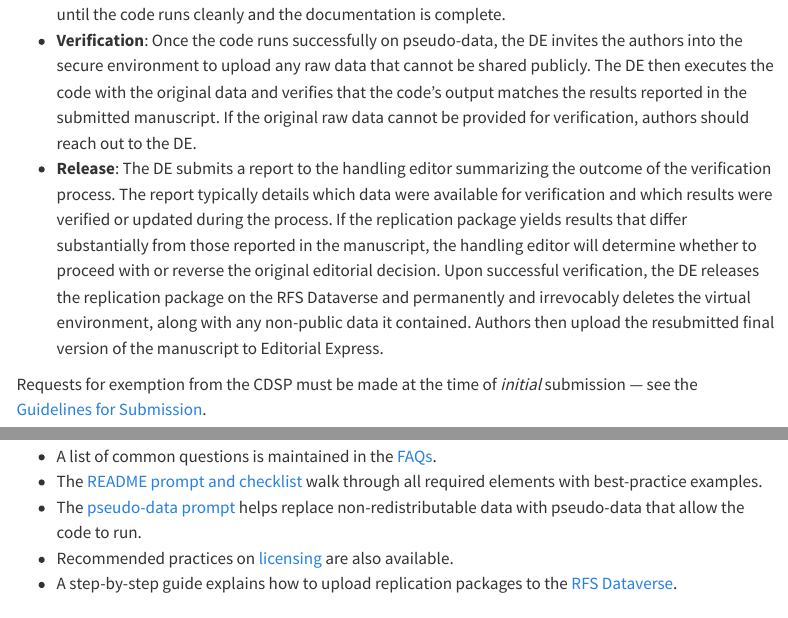
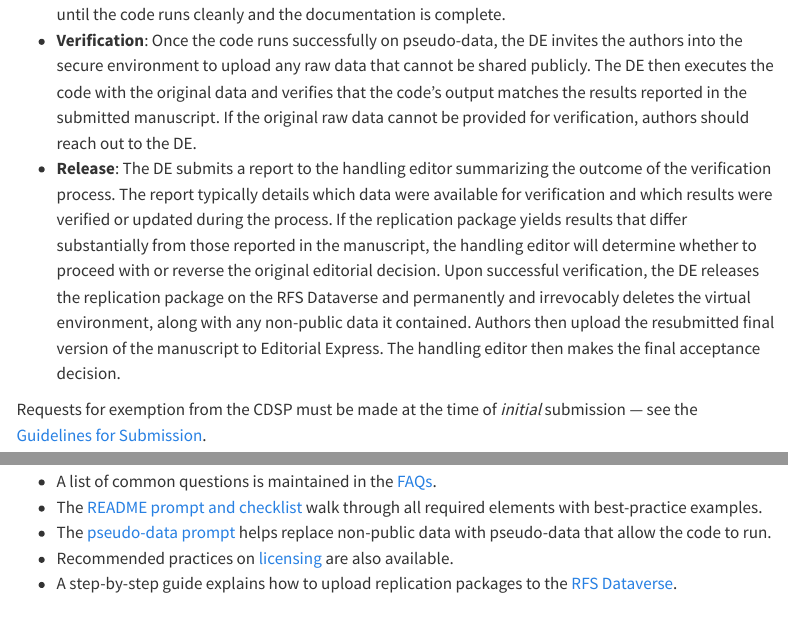
Before and after one commit to review-of-financial-studies/review-of-financial-studies.github.io, a Quarto document (index.qmd): the page in a window 1100 px wide, from 1320 px down, and a second part further down, joined at a grey line. Rendered offline with R 4.5, knitr and Pandoc in place of Quarto, with nearby package versions; menus at the side of the page are left out.

Commit message:
Minor wording improvements on index page

```diff
--- a/index.qmd
+++ b/index.qmd
@@ -16,7 +16,7 @@ The data editor process unfolds in four phases following conditional acceptance.
 - **Preparation**: All conditionally accepted manuscripts enter the data editing process. A DE first assesses whether a CDSP review is required. If a review is needed, the DE contacts the corresponding author with onboarding instructions; otherwise, the handling editor is notified directly. Authors then prepare a replication package intended for eventual public release, replacing any non-redistributable data with pseudo or synthetic equivalents (see our [pseudo-data prompt](pseudo-data.qmd)). Every package must also include a comprehensive [README](https://social-science-data-editors.github.io/template_README/). To help authors prepare the README, the DE provides a [README prompt and checklist](readme.qmd) that walks through all required elements with best-practice examples. For other issues that arise during onboarding, please consult the [FAQs](faqs.qmd).
 - **Review**: Authors submit the prepared package via the [RFS Dataverse](https://dataverse.harvard.edu/dataverse/rfs), where it remains private throughout the review. The DE configures a secure, dedicated virtual environment on Nuvolos following the submitted README and verifies that the code executes successfully with the pseudo-data. If issues arise (e.g., execution errors, missing files, incomplete documentation, etc.), the DE sends requests to the authors, who revise and resubmit via the RFS Dataverse. This cycle continues until the code runs cleanly and the documentation is complete.
 - **Verification**: Once the code runs successfully on pseudo-data, the DE invites the authors into the secure environment to upload any raw data that cannot be shared publicly. The DE then executes the code with the original data and verifies that the code's output matches the results reported in the submitted manuscript. If the original raw data cannot be provided for verification, authors should reach out to the DE.
-- **Release**: The DE submits a report to the handling editor summarizing the outcome of the verification process. The report typically details which data were available for verification and which results were verified or updated during the process. If the replication package yields results that differ substantially from those reported in the manuscript, the handling editor will determine whether to proceed with or reverse the original editorial decision. Upon successful verification, the DE releases the replication package on the RFS Dataverse and permanently and irrevocably deletes the virtual environment, along with any non-public data it contained. Authors then upload the resubmitted final version of the manuscript to Editorial Express.
+- **Release**: The DE submits a report to the handling editor summarizing the outcome of the verification process. The report typically details which data were available for verification and which results were verified or updated during the process. If the replication package yields results that differ substantially from those reported in the manuscript, the handling editor will determine whether to proceed with or reverse the original editorial decision. Upon successful verification, the DE releases the replication package on the RFS Dataverse and permanently and irrevocably deletes the virtual environment, along with any non-public data it contained. Authors then upload the resubmitted final version of the manuscript to Editorial Express. The handling editor then makes the final acceptance decision.
 
 Requests for exemption from the CDSP must be made at the time of *initial* submission — see the [Guidelines for Submission](https://sfs.org/guidelines-for-submissions/).
 
@@ -66,7 +66,7 @@ Beyond these general requirements, the topics summarized below frequently arise
 
 - A list of common questions is maintained in the [FAQs](faqs.qmd).
 - The [README prompt and checklist](readme.qmd) walk through all required elements with best-practice examples.
-- The [pseudo-data prompt](pseudo-data.qmd) helps replace non-redistributable data with pseudo-data that allow the code to run.
+- The [pseudo-data prompt](pseudo-data.qmd) helps replace non-public data with pseudo-data that allow the code to run.
 - Recommended practices on [licensing](license.qmd) are also available.
 - A step-by-step guide explains how to upload replication packages to the [RFS Dataverse](dataverse.qmd).
 
```
Also changed, not shown: docs/search.json, 7 other files.
